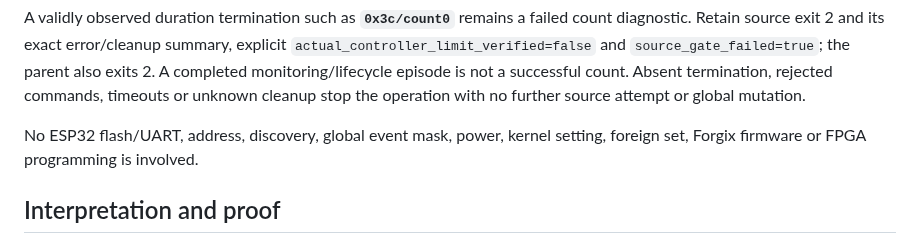
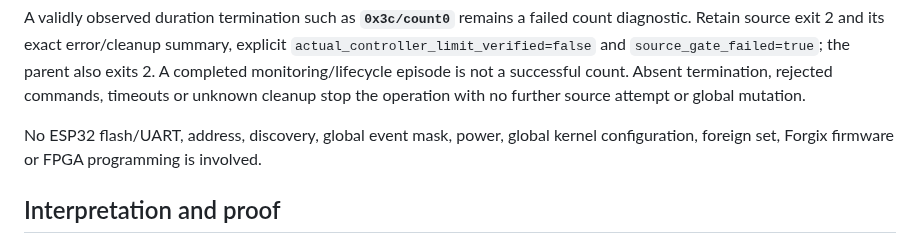
Before and after one commit to knewter/esp-sdr-stuff, a Markdown page: docs/research/ble-count-limit-100-protocol.md, the part around the change. Rendered like a GitHub page.

Commit message:
Clarify that controller diagnostic leaves global kernel configuration untouched

```diff
--- a/docs/research/ble-count-limit-100-protocol.md
+++ b/docs/research/ble-count-limit-100-protocol.md
@@ -95,7 +95,7 @@ the parent also exits 2. A completed monitoring/lifecycle episode is not a
 successful count. Absent termination, rejected commands, timeouts or unknown
 cleanup stop the operation with no further source attempt or global mutation.
 
-No ESP32 flash/UART, address, discovery, global event mask, power, kernel setting,
+No ESP32 flash/UART, address, discovery, global event mask, power, global kernel configuration,
 foreign set, Forgix firmware or FPGA programming is involved.
 
 ## Interpretation and proof
```
